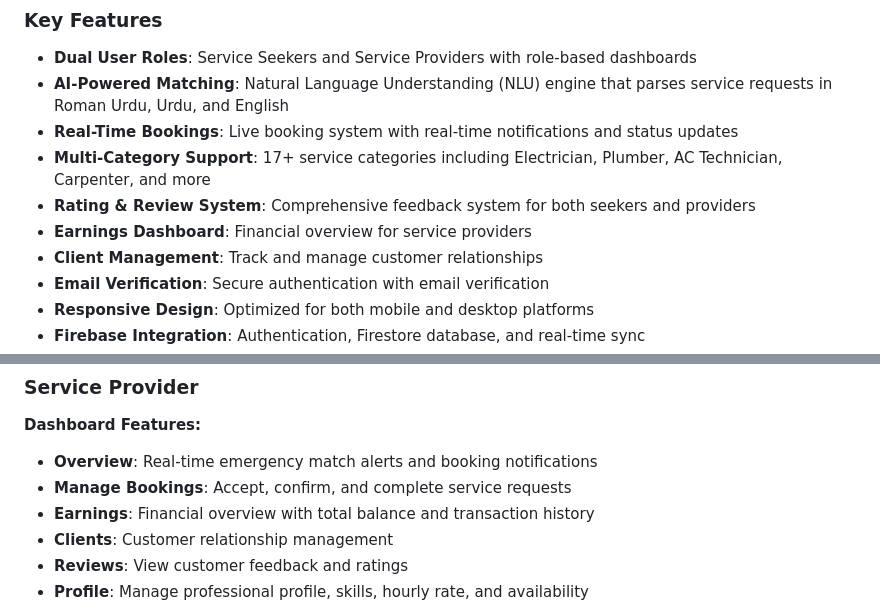
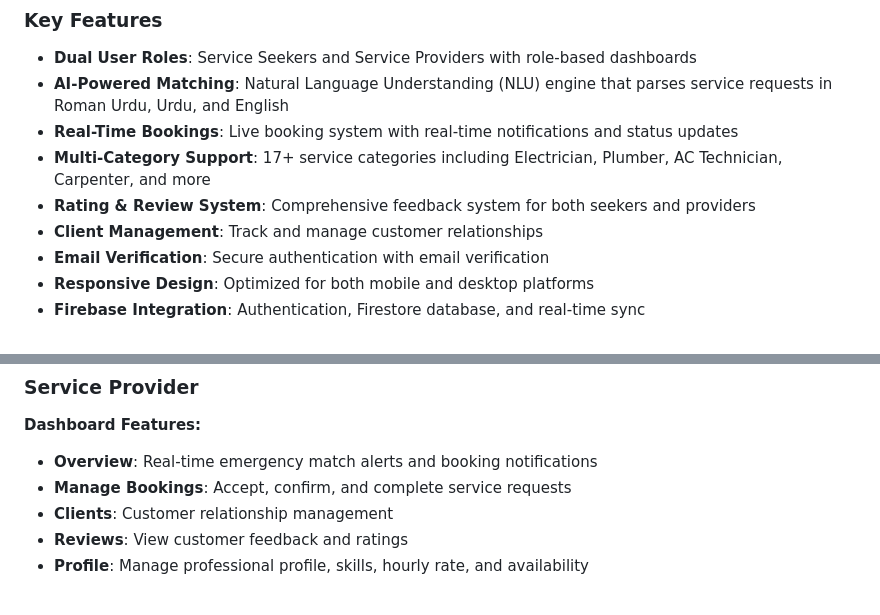
Before and after one commit to Mehdhat/home_service_ai, a Markdown page: README.md, 2 parts joined by grey strips. GitHub-like rendering.

```diff
--- a/README.md
+++ b/README.md
@@ -13,7 +13,6 @@ Home Service AI is a comprehensive Flutter application that connects service see
 - **Real-Time Bookings**: Live booking system with real-time notifications and status updates
 - **Multi-Category Support**: 17+ service categories including Electrician, Plumber, AC Technician, Carpenter, and more
 - **Rating & Review System**: Comprehensive feedback system for both seekers and providers
-- **Earnings Dashboard**: Financial overview for service providers
 - **Client Management**: Track and manage customer relationships
 - **Email Verification**: Secure authentication with email verification
 - **Responsive Design**: Optimized for both mobile and desktop platforms
@@ -177,7 +176,6 @@ home_service_ai/
 **Dashboard Features:**
 - **Overview**: Real-time emergency match alerts and booking notifications
 - **Manage Bookings**: Accept, confirm, and complete service requests
-- **Earnings**: Financial overview with total balance and transaction history
 - **Clients**: Customer relationship management
 - **Reviews**: View customer feedback and ratings
 - **Profile**: Manage professional profile, skills, hourly rate, and availability
```
